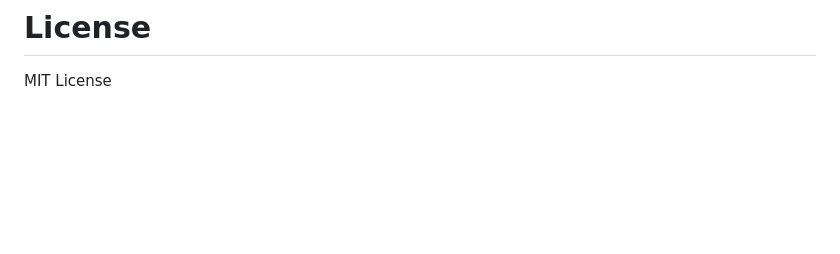
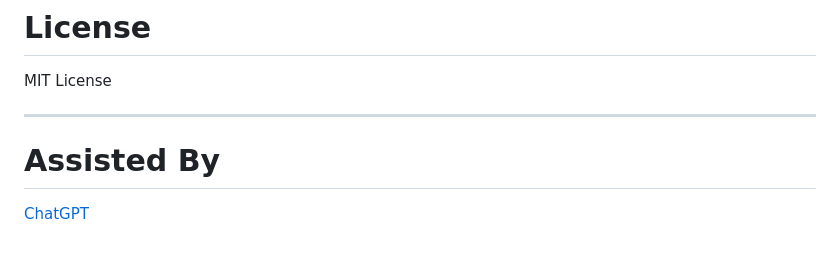
Before and after one commit to bowo-prasetyo/genetic-programming, a Markdown page: README.md, the part around the change. Drawn GitHub-style; blank space fills up the shorter version.

```diff
--- a/README.md
+++ b/README.md
@@ -608,3 +608,9 @@ The system now supports:
 # License
 
 MIT License
+
+---
+
+# Assisted By
+
+[ChatGPT](https://chatgpt.com/)
```
